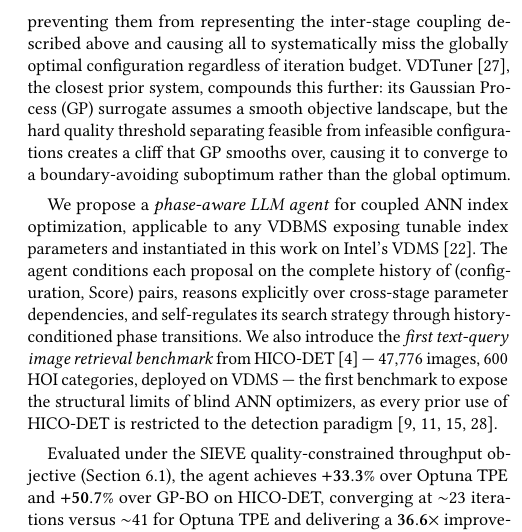
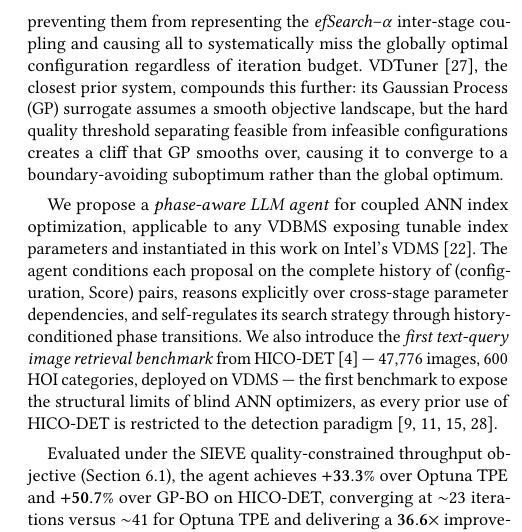
Before and after one commit to shahrzadesmat/Agentic_VDMS, a LaTeX paper (main.tex): part of one column of page 2 of 13, cut so that both start at the same text. Compiled offline with pdfLaTeX.

Commit message:
Replace vague 'described above' with explicit efSearch-alpha inter-stage coupling reference

```diff
--- a/main.tex
+++ b/main.tex
@@ -247,9 +247,9 @@ where parameters are independent --- no cross-stage coupling exists
 by construction.
 The ANN tuning methods --- Optuna TPE~\cite{akiba2019optuna}, grid and
 random search~\cite{snoek2012bayesian,bergstra2012random} --- model each parameter
-independently, structurally preventing them from representing the inter-stage
-coupling described above and causing all to systematically miss the globally
-optimal configuration regardless of iteration budget.
+independently, structurally preventing them from representing the
+\textit{efSearch}--$\alpha$ inter-stage coupling and causing all to
+systematically miss the globally optimal configuration regardless of iteration budget.
 VDTuner~\cite{yang2024vdtuner}, the closest prior system, compounds this further:
 its Gaussian Process (GP) surrogate assumes a smooth objective landscape, but the
 hard quality threshold separating feasible from infeasible configurations creates
```
